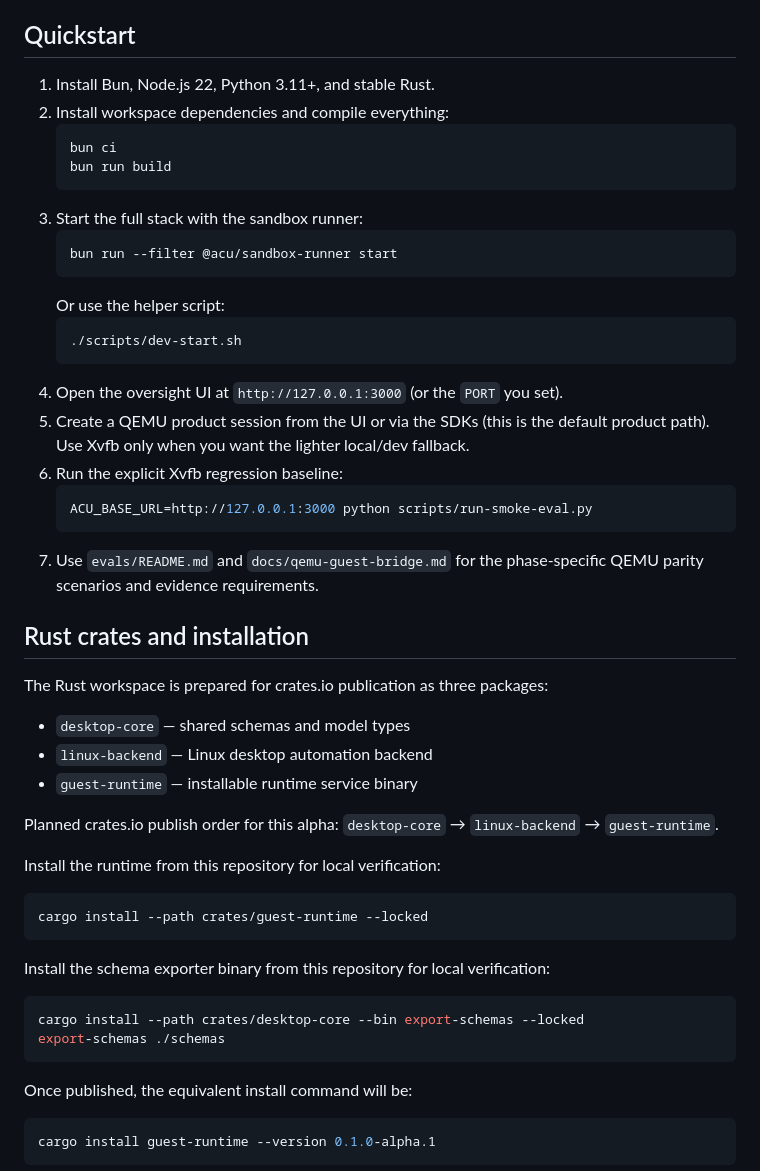
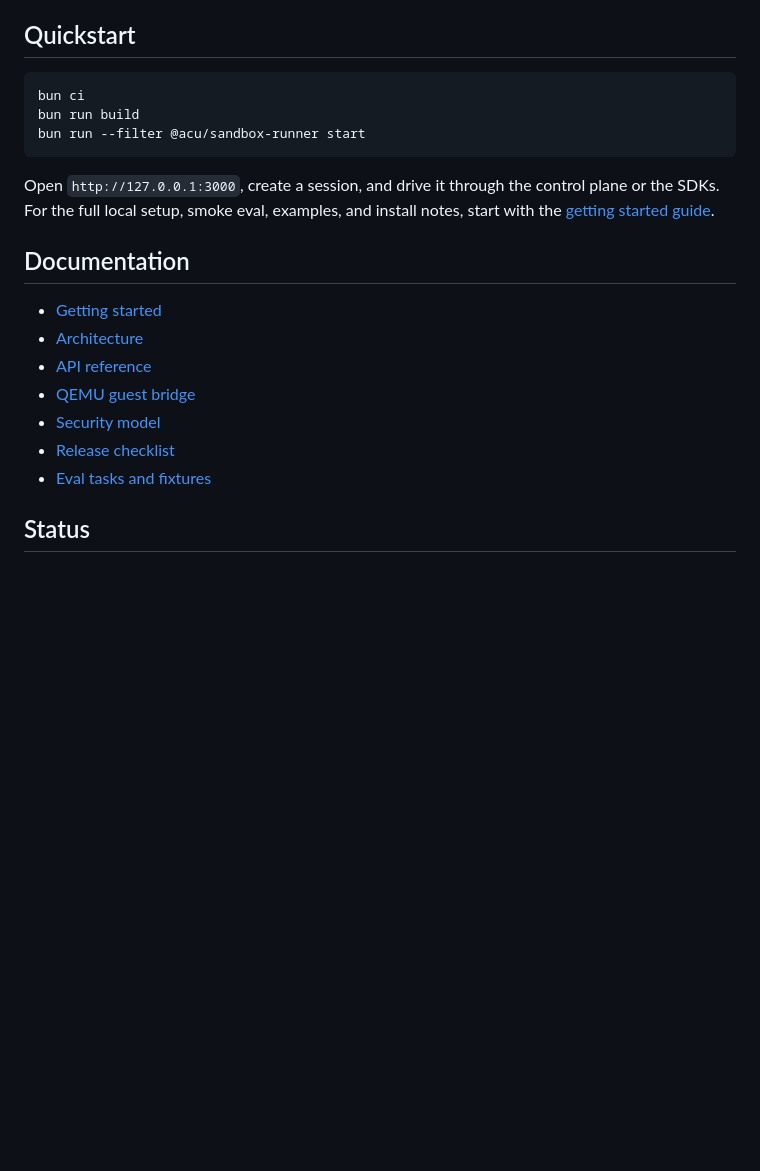
Before and after one commit to OneNoted/inspectors, a Markdown page: README.md, the part around one of its changes. Rendered like a GitHub page; blank space fills up the shorter version.

````diff
--- a/README.md
+++ b/README.md
@@ -32,52 +34,23 @@ A production-minded, vendor-neutral computer-use platform for AI agents. This re
 
 ## Quickstart
-1. Install Bun, Node.js 22, Python 3.11+, and stable Rust.
-2. Install workspace dependencies and compile everything:
-   ```bash
-   bun ci
-   bun run build
-   ```
-3. Start the full stack with the sandbox runner:
-   ```bash
-   bun run --filter @acu/sandbox-runner start
-   ```
-   Or use the helper script:
-   ```bash
-   ./scripts/dev-start.sh
-   ```
-4. Open the oversight UI at `http://127.0.0.1:3000` (or the `PORT` you set).
-5. Create a QEMU product session from the UI or via the SDKs (this is the default product path). Use Xvfb only when you want the lighter local/dev fallback.
-6. Run the explicit Xvfb regression baseline:
-   ```bash
-   ACU_BASE_URL=http://127.0.0.1:3000 python scripts/run-smoke-eval.py
-   ```
-7. Use `evals/README.md` and `docs/qemu-guest-bridge.md` for the phase-specific QEMU parity scenarios and evidence requirements.
-
-## Rust crates and installation
-The Rust workspace is prepared for crates.io publication as three packages:
-
-- `desktop-core` — shared schemas and model types
-- `linux-backend` — Linux desktop automation backend
-- `guest-runtime` — installable runtime service binary
-
-Planned crates.io publish order for this alpha: `desktop-core` → `linux-backend` → `guest-runtime`.
-
-Install the runtime from this repository for local verification:
 
 ```bash
-cargo install --path crates/guest-runtime --locked
+bun ci
+bun run build
+bun run --filter @acu/sandbox-runner start
 ```
 
-Install the schema exporter binary from this repository for local verification:
+Open `http://127.0.0.1:3000`, create a session, and drive it through the control plane or the SDKs. For the full local setup, smoke eval, examples, and install notes, start with the [getting started guide](docs/getting-started.md).
 
-```bash
-cargo install --path crates/desktop-core --bin export-schemas --locked
-export-schemas ./schemas
-```
+## Documentation
 
-Once published, the equivalent install command will be:
+- [Getting started](docs/getting-started.md)
+- [Architecture](docs/architecture.md)
+- [API reference](docs/api-reference.md)
+- [QEMU guest bridge](docs/qemu-guest-bridge.md)
+- [Security model](docs/security-model.md)
+- [Release checklist](docs/release.md)
+- [Eval tasks and fixtures](evals/README.md)
 
-```bash
-cargo install guest-runtime --version 0.1.0-alpha.1
-```
+## Status
 
````
Also changed, not shown: other parts of README.md (+31 -84 lines), docs/README.md (added, +18 -0 lines), docs/getting-started.md (added, +75 -0 lines), docs/images/readme-hero.png (added).
